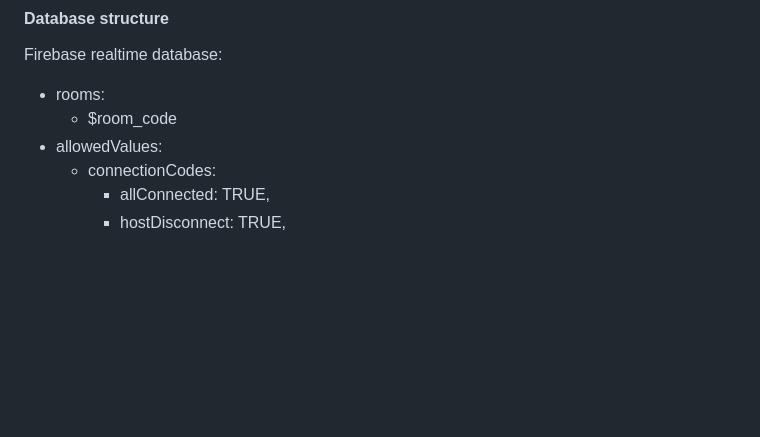
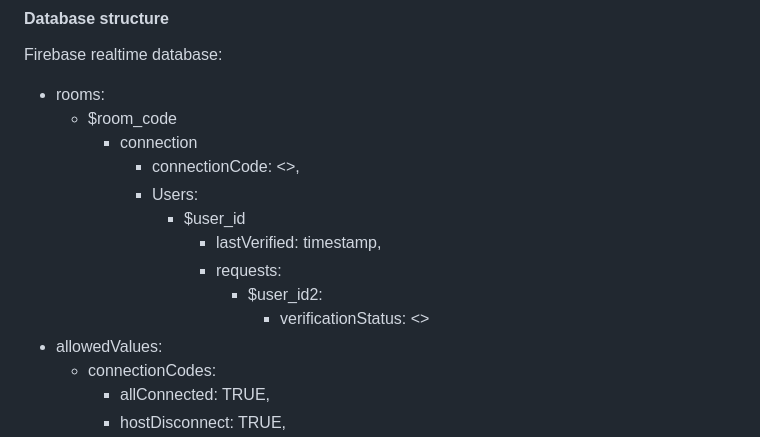
Before and after one commit to susanpallmann/witches-wagers-3, a Markdown page: README.md, the part around the change. GitHub-like rendering; blank space fills up the shorter version.

```diff
--- a/README.md
+++ b/README.md
@@ -94,6 +94,14 @@ Host:
 Firebase realtime database:
 - rooms:
   - $room_code
+    - connection
+      - connectionCode: <>,
+      - Users:
+        - $user_id
+          - lastVerified: timestamp,
+          - requests:
+            - $user_id2:
+              - verificationStatus: <>
 - allowedValues:
   - connectionCodes:
     - allConnected: TRUE,
```
